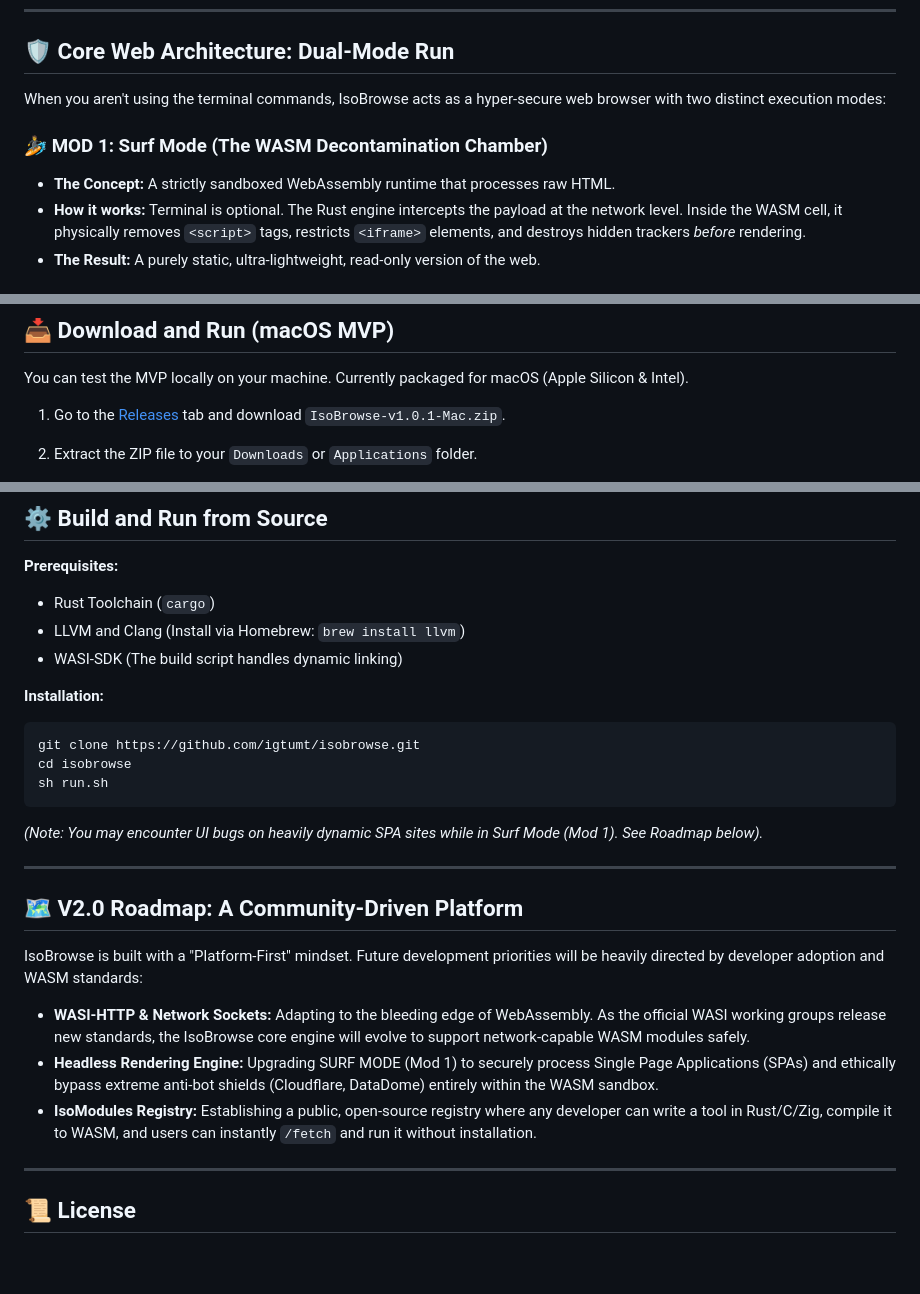
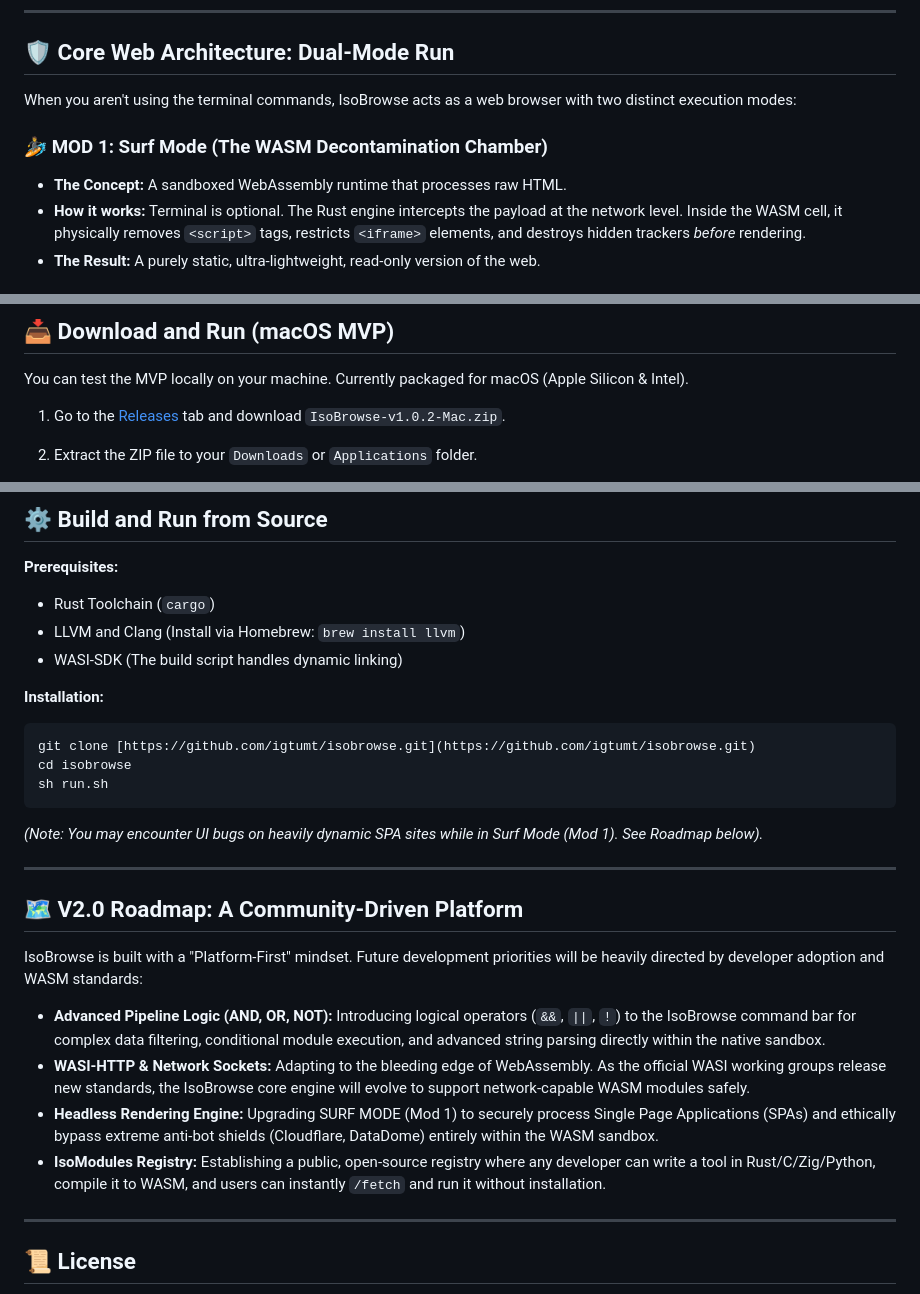
Before and after one commit to igtumt/isobrowse, a Markdown page: README.md, 3 parts joined by grey strips. Drawn GitHub-style; blank space fills up the shorter version.

````diff
--- a/README.md
+++ b/README.md
@@ -81,10 +90,10 @@ Instead of relying on bloated external websites, IsoBrowse can synthesize data l
 
 ## 🛡️ Core Web Architecture: Dual-Mode Run
 
-When you aren't using the terminal commands, IsoBrowse acts as a hyper-secure web browser with two distinct execution modes:
+When you aren't using the terminal commands, IsoBrowse acts as a web browser with two distinct execution modes:
 
 ### 🏄 MOD 1: Surf Mode (The WASM Decontamination Chamber)
-* **The Concept:** A strictly sandboxed WebAssembly runtime that processes raw HTML.
+* **The Concept:** A sandboxed WebAssembly runtime that processes raw HTML.
 * **How it works:** Terminal is optional. The Rust engine intercepts the payload at the network level. Inside the WASM cell, it physically removes `<script>` tags, restricts `<iframe>` elements, and destroys hidden trackers *before* rendering.
 * **The Result:** A purely static, ultra-lightweight, read-only version of the web.
 
@@ -99,7 +108,7 @@ When you aren't using the terminal commands, IsoBrowse acts as a hyper-secure we
 
 You can test the MVP locally on your machine. Currently packaged for macOS (Apple Silicon & Intel).
 
-1. Go to the [Releases](https://github.com/igtumt/isobrowse/releases) tab and download `IsoBrowse-v1.0.1-Mac.zip`.
+1. Go to the [Releases](https://github.com/igtumt/isobrowse/releases) tab and download `IsoBrowse-v1.0.2-Mac.zip`.
 2. Extract the ZIP file to your `Downloads` or `Applications` folder.
 3. **Important macOS Security Note:** Because IsoBrowse is an open-source experiment and not signed with a paid Apple Developer certificate, macOS Gatekeeper will incorrectly flag it as "damaged". To bypass this and remove the quarantine flag, run this single command in your terminal:
 
@@ -120,7 +129,7 @@ You can test the MVP locally on your machine. Currently packaged for macOS (Appl
 
 **Installation:**
 ```bash
-git clone https://github.com/igtumt/isobrowse.git
+git clone [https://github.com/igtumt/isobrowse.git](https://github.com/igtumt/isobrowse.git)
 cd isobrowse
 sh run.sh
 ```
@@ -133,9 +142,10 @@ sh run.sh
 
 IsoBrowse is built with a "Platform-First" mindset. Future development priorities will be heavily directed by developer adoption and WASM standards:
 
+* **Advanced Pipeline Logic (AND, OR, NOT):** Introducing logical operators (`&&`, `||`, `!`) to the IsoBrowse command bar for complex data filtering, conditional module execution, and advanced string parsing directly within the native sandbox.
 * **WASI-HTTP & Network Sockets:** Adapting to the bleeding edge of WebAssembly. As the official WASI working groups release new standards, the IsoBrowse core engine will evolve to support network-capable WASM modules safely.
 * **Headless Rendering Engine:** Upgrading SURF MODE (Mod 1) to securely process Single Page Applications (SPAs) and ethically bypass extreme anti-bot shields (Cloudflare, DataDome) entirely within the WASM sandbox.
-* **IsoModules Registry:** Establishing a public, open-source registry where any developer can write a tool in Rust/C/Zig, compile it to WASM, and users can instantly `/fetch` and run it without installation.
+* **IsoModules Registry:** Establishing a public, open-source registry where any developer can write a tool in Rust/C/Zig/Python, compile it to WASM, and users can instantly `/fetch` and run it without installation.
 
 ---
 
````
Also changed, not shown: other parts of README.md (+24 -15 lines).
